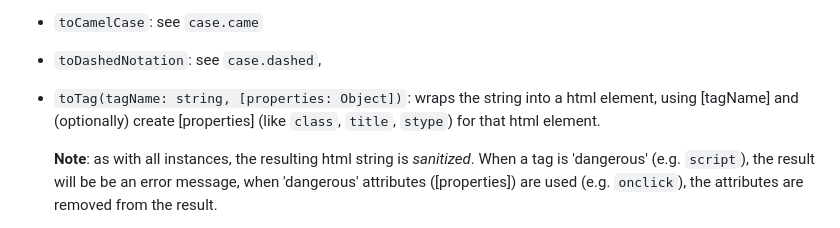
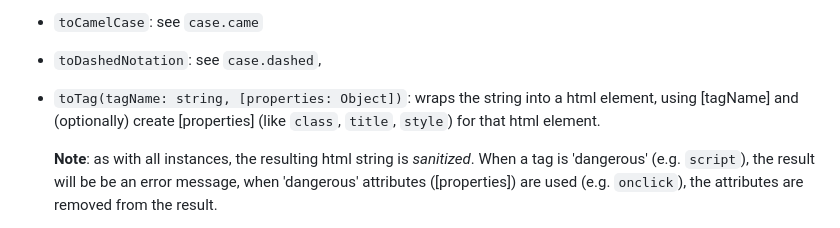
Before and after one commit to KooiInc/es-string-fiddler, a Markdown page: README.md, the part around the change. GitHub-like rendering.

```diff
--- a/README.md
+++ b/README.md
@@ -117,7 +117,7 @@ The extension methods are (**Note**: '*string*' in this list mostly signifies a
 - `toCamelCase`: see `case.came`
 - `toDashedNotation`: see `case.dashed`,
 - `toTag(tagName: string, [properties: Object])`: wraps the string into a html element, using [tagName]
-   and (optionally) create [properties] (like `class`, `title`, `stype`) for that html element.
+   and (optionally) create [properties] (like `class`, `title`, `style`) for that html element.
 
    **Note**: as with all instances, the resulting html string is *sanitized*. When a tag is 'dangerous' (e.g. `script`), the result will be
    be an error message, when 'dangerous' attributes ([properties]) are used (e.g. `onclick`), the attributes are removed from the result.
```
